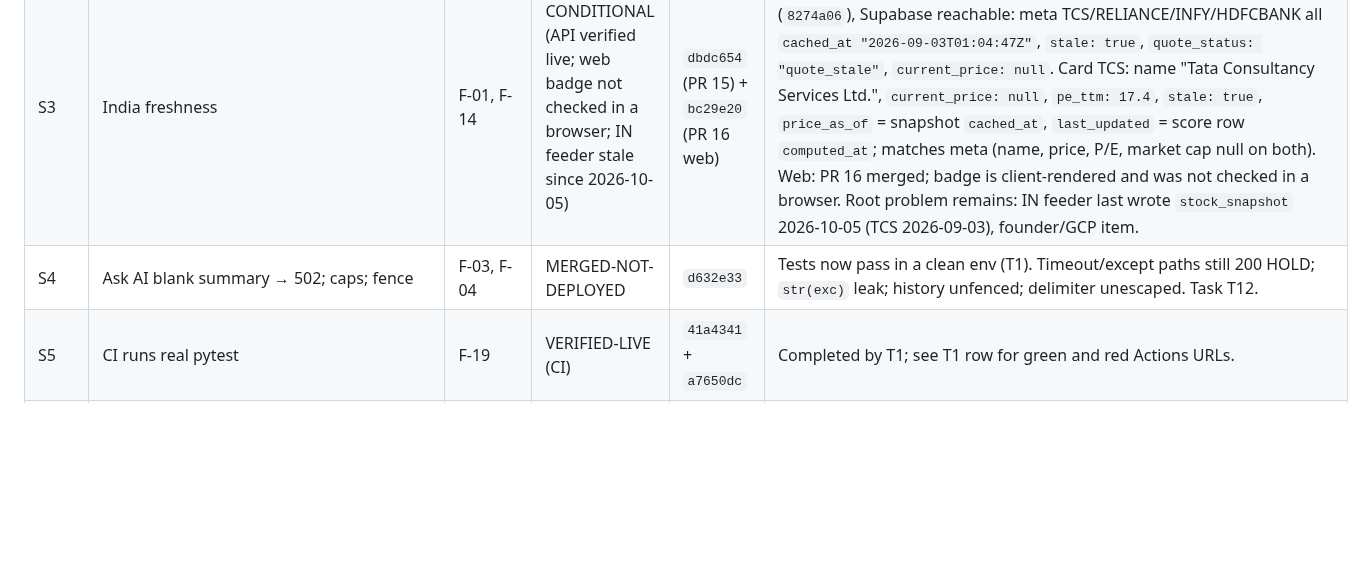
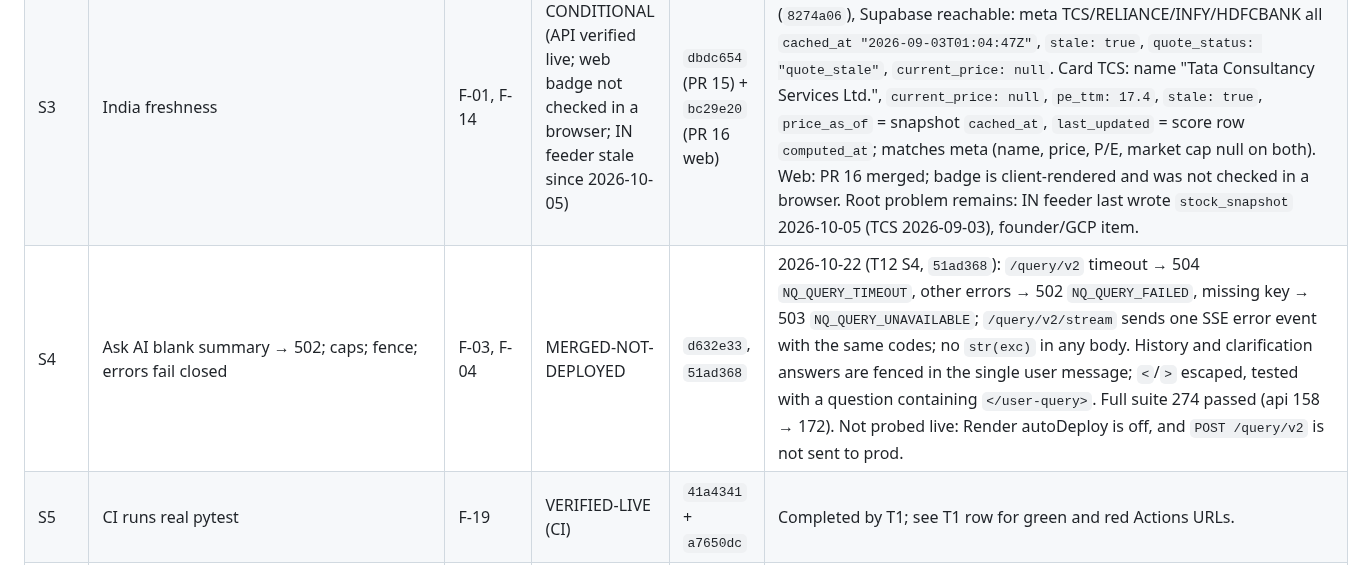
Before and after one commit to satyamdas03/NeuralQuant, a Markdown page: docs/verify/STATUS.md, the part around the change. Rendered like a GitHub page; blank space fills up the shorter version.

Commit message:
status: S4 row after T12 S4 fix
Co-Authored-By: Claude Opus 5.5 (1M context) <noreply@anthropic.com>
Claude-Session: https://claude.ai/code/session_01PoDZbMHALNLeenaHBLSj1o

```diff
--- a/docs/verify/STATUS.md
+++ b/docs/verify/STATUS.md
@@ -78,7 +78,7 @@ Earlier 2026-10-17 12:07 UTC probes (handover) agree. The earlier claim that the
 | S1 | Auth on `POST /live/classify`, `POST /trade/backtest` | F-07, F-08 | CONDITIONAL (non-admin 403 test and pipeline-not-called assertion missing; `/live/execute` open to any signed-in user) | `b48c835` | Live 2026-10-18 01:12 UTC after deploy `dep-dba1fgvavr4c73fppap0` (`f9f8182`): empty unauthenticated `POST /live/classify` → 401, `POST /trade/backtest` → 401 (one probe each). |
 | S2 | Unknown ticker → 404 | F-02 | CONDITIONAL (`/meta` unchecked; one-row score tests missing) | `02aa8ce` | Live 2026-10-18 01:12 UTC: `GET /stocks/NOTAREALTICKERXYZ?market=US` → 404 `{"detail": "Unknown ticker NOTAREALTICKERXYZ"}`. |
 | S3 | India freshness | F-01, F-14 | CONDITIONAL (API verified live; web badge not checked in a browser; IN feeder stale since 2026-10-05) | `dbdc654` (PR 15) + `bc29e20` (PR 16 web) | Live 2026-10-18 02:43 UTC on deploy `dep-dba30u61egvs7395mjk0` (`8274a06`), Supabase reachable: meta TCS/RELIANCE/INFY/HDFCBANK all `cached_at "2026-09-03T01:04:47Z"`, `stale: true`, `quote_status: "quote_stale"`, `current_price: null`. Card TCS: name "Tata Consultancy Services Ltd.", `current_price: null`, `pe_ttm: 17.4`, `stale: true`, `price_as_of` = snapshot `cached_at`, `last_updated` = score row `computed_at`; matches meta (name, price, P/E, market cap null on both). Web: PR 16 merged; badge is client-rendered and was not checked in a browser. Root problem remains: IN feeder last wrote `stock_snapshot` 2026-10-05 (TCS 2026-09-03), founder/GCP item. |
-| S4 | Ask AI blank summary → 502; caps; fence | F-03, F-04 | MERGED-NOT-DEPLOYED | `d632e33` | Tests now pass in a clean env (T1). Timeout/except paths still 200 HOLD; `str(exc)` leak; history unfenced; delimiter unescaped. Task T12. |
+| S4 | Ask AI blank summary → 502; caps; fence; errors fail closed | F-03, F-04 | MERGED-NOT-DEPLOYED | `d632e33`, `51ad368` | 2026-10-22 (T12 S4, `51ad368`): `/query/v2` timeout → 504 `NQ_QUERY_TIMEOUT`, other errors → 502 `NQ_QUERY_FAILED`, missing key → 503 `NQ_QUERY_UNAVAILABLE`; `/query/v2/stream` sends one SSE error event with the same codes; no `str(exc)` in any body. History and clarification answers are fenced in the single user message; `<`/`>` escaped, tested with a question containing `</user-query>`. Full suite 274 passed (api 158 → 172). Not probed live: Render autoDeploy is off, and `POST /query/v2` is not sent to prod. |
 | S5 | CI runs real pytest | F-19 | VERIFIED-LIVE (CI) | `41a4341` + `a7650dc` | Completed by T1; see T1 row for green and red Actions URLs. |
 | S6 | Secret scan; rotation | F-24 | BLOCKED (founder: key rotation not confirmed) | `a0b876e` | Report only: `docs/verify/evidence/secret_scan_2026-10-13.md`. |
 | S7 | Upgrade runtime deps | F-16 | NOT STARTED | — | Task T13. |
```
